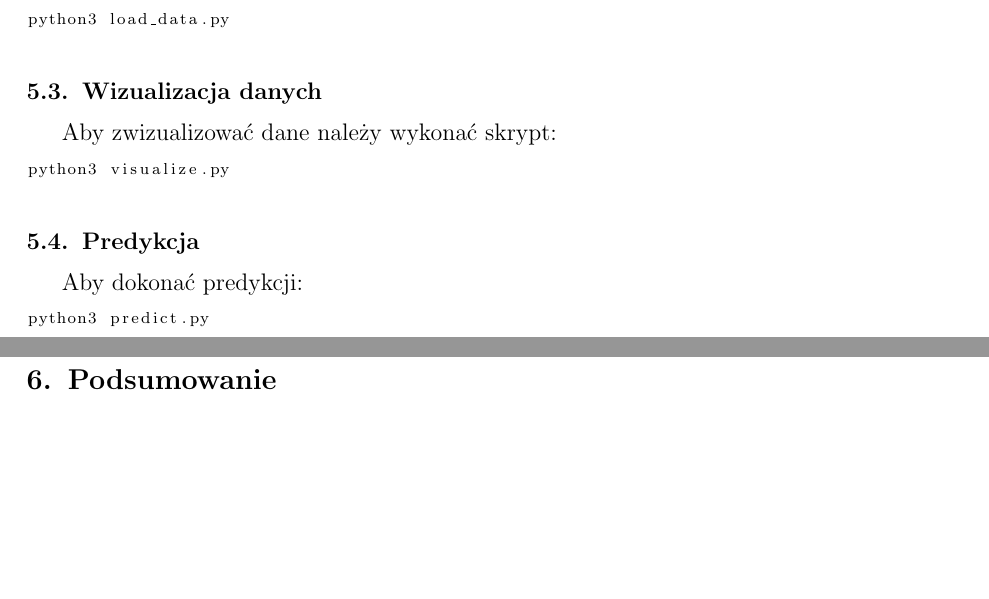
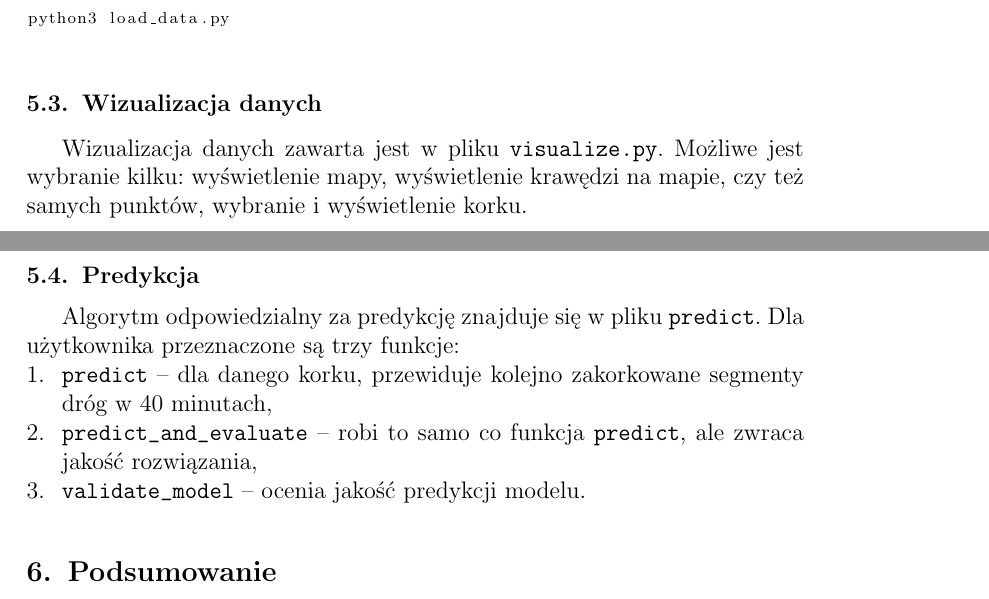
Before and after one commit to jedrz/predicting-jams, a LaTeX document (doc/doc.tex): two parts of pages 5 and 6 of 6, joined at a grey line, cut so that both start at the same text, the shorter picture padded with empty space. Compiled offline with pdfLaTeX.

Commit message:
Rewrite python usage

```diff
--- a/doc/doc.tex
+++ b/doc/doc.tex
@@ -144,16 +144,15 @@ python3 load_data.py
 \end{lstlisting}
 
 \subsection{Wizualizacja danych}
-Aby zwizualizować dane należy wykonać skrypt:
-\begin{lstlisting}
-python3 visualize.py
-\end{lstlisting}
+Wizualizacja danych zawarta jest w~pliku \verb+visualize.py+. Możliwe jest wybranie kilku: wyświetlenie mapy, wyświetlenie krawędzi na~mapie, czy też samych punktów, wybranie i~wyświetlenie korku.
 
 \subsection{Predykcja}
-Aby dokonać predykcji:
-\begin{lstlisting}
-python3 predict.py
-\end{lstlisting}
+Algorytm odpowiedzialny za~predykcję znajduje się w~pliku \verb+predict+. Dla użytkownika przeznaczone są~trzy funkcje:
+\begin{enumerate}
+\item \verb+predict+ -- dla danego korku, przewiduje kolejno zakorkowane segmenty dróg w~40 minutach,
+\item \verb+predict_and_evaluate+ -- robi to~samo co~funkcja \verb+predict+, ale zwraca jakość rozwiązania,
+\item \verb+validate_model+ -- ocenia jakość predykcji modelu.
+\end{enumerate}
 
 \section{Podsumowanie}
 Zadanie pokazało jaki potencjał czai się w wykorzystywaniu przestrzennych danych i jak można używać ich do rozwiązywania szerokich zakresów problemów.
```
